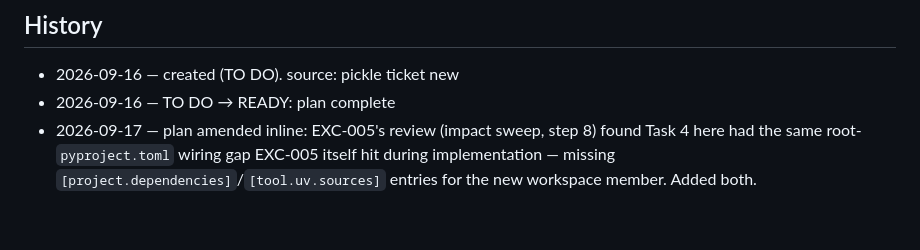
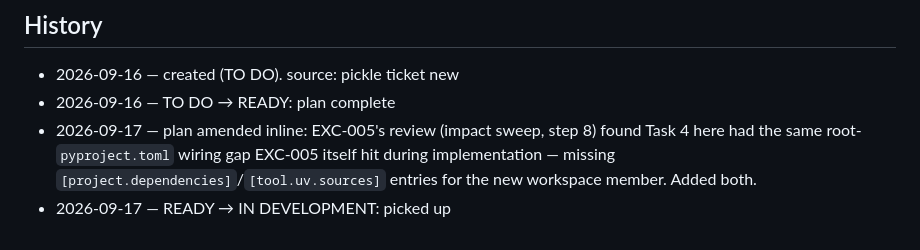
Before and after one commit to codcod/stock-exchange, a Markdown page: tickets/3-in-development/EXC-006-migrate-services-market-data-into-platform-market-data-package.md, the part around the change. Drawn GitHub-style.

Commit message:
board: EXC-006 in-development, dependencies satisfied

```diff
--- a/tickets/2-ready/EXC-006-migrate-services-market-data-into-platform-market-data-package.md
+++ b/tickets/3-in-development/EXC-006-migrate-services-market-data-into-platform-market-data-package.md
@@ -259,3 +259,4 @@ error and no new error — do not treat that failure as blocking.
   had the same root-`pyproject.toml` wiring gap EXC-005 itself hit during implementation —
   missing `[project.dependencies]`/`[tool.uv.sources]` entries for the new workspace member.
   Added both.
+- 2026-09-17 — READY → IN DEVELOPMENT: picked up
```
Also changed, not shown: tickets/BOARD.md (+2 -2 lines).
